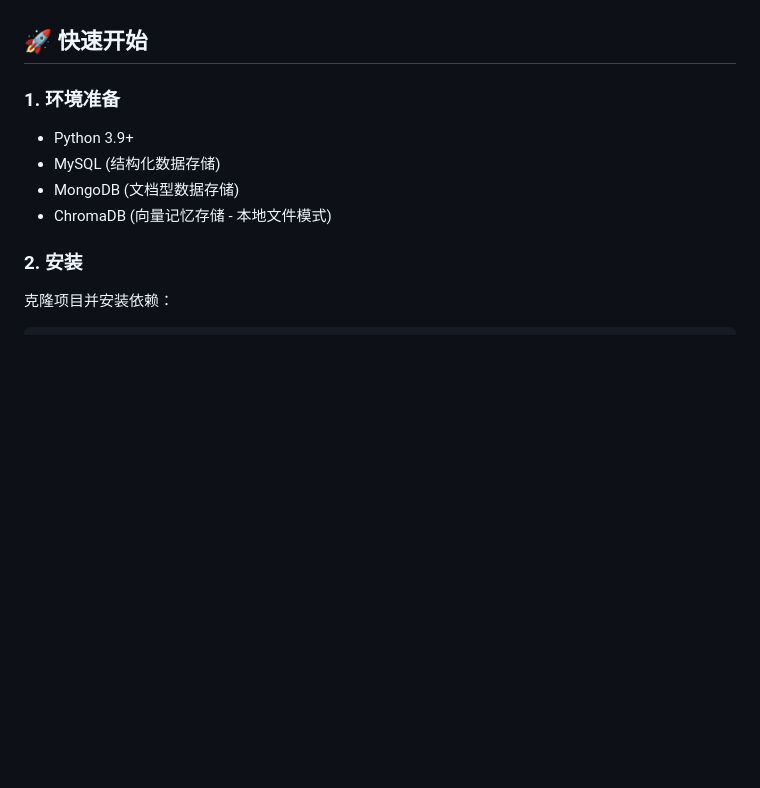
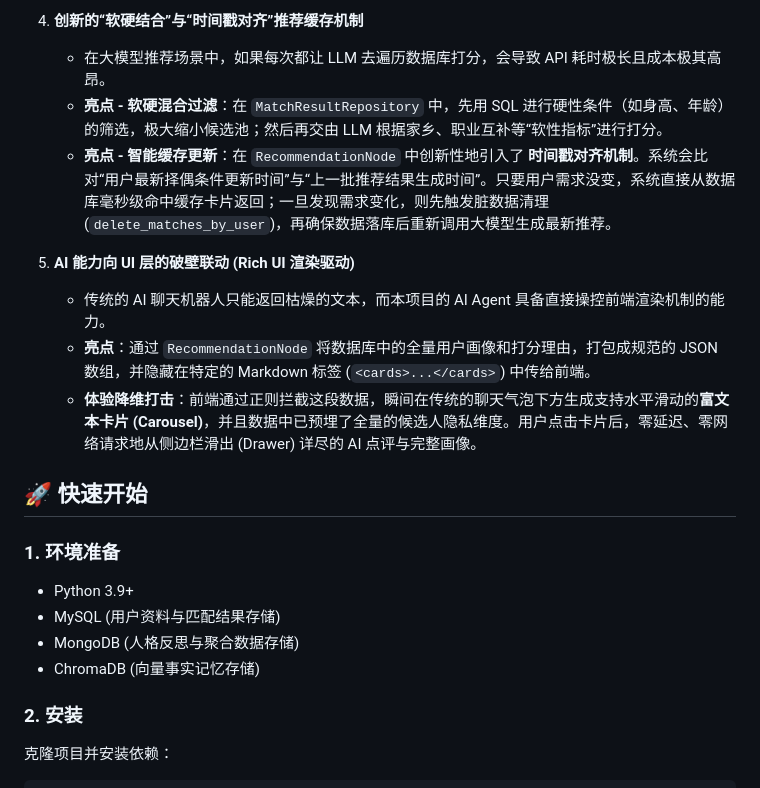
Before and after one commit to Wangzxu/PeopleScope, a Markdown page: README.md, the part around one of its changes. Drawn GitHub-style; blank space fills up the shorter version.

```diff
--- a/README.md
+++ b/README.md
@@ -22,12 +43,21 @@ PeopleScope 是一个基于 Python 的多智能体（Multi-Agent）人格分析
+4.  **创新的“软硬结合”与“时间戳对齐”推荐缓存机制**
+    *   在大模型推荐场景中，如果每次都让 LLM 去遍历数据库打分，会导致 API 耗时极长且成本极其高昂。
+    *   **亮点 - 软硬混合过滤**：在 `MatchResultRepository` 中，先用 SQL 进行硬性条件（如身高、年龄）的筛选，极大缩小候选池；然后再交由 LLM 根据家乡、职业互补等“软性指标”进行打分。
+    *   **亮点 - 智能缓存更新**：在 `RecommendationNode` 中创新性地引入了 **时间戳对齐机制**。系统会比对“用户最新择偶条件更新时间”与“上一批推荐结果生成时间”。只要用户需求没变，系统直接从数据库毫秒级命中缓存卡片返回；一旦发现需求变化，则先触发脏数据清理 (`delete_matches_by_user`)，再确保数据落库后重新调用大模型生成最新推荐。
+
+5.  **AI 能力向 UI 层的破壁联动 (Rich UI 渲染驱动)**
+    *   传统的 AI 聊天机器人只能返回枯燥的文本，而本项目的 AI Agent 具备直接操控前端渲染机制的能力。
+    *   **亮点**：通过 `RecommendationNode` 将数据库中的全量用户画像和打分理由，打包成规范的 JSON 数组，并隐藏在特定的 Markdown 标签 (`<cards>...</cards>`) 中传给前端。
+    *   **体验降维打击**：前端通过正则拦截这段数据，瞬间在传统的聊天气泡下方生成支持水平滑动的**富文本卡片 (Carousel)**，并且数据中已预埋了全量的候选人隐私维度。用户点击卡片后，零延迟、零网络请求地从侧边栏滑出 (Drawer) 详尽的 AI 点评与完整画像。
 
 ## 🚀 快速开始
 
 ### 1. 环境准备
 
 - Python 3.9+
-- MySQL (结构化数据存储)
-- MongoDB (文档型数据存储)
-- ChromaDB (向量记忆存储 - 本地文件模式)
+- MySQL (用户资料与匹配结果存储)
+- MongoDB (人格反思与聚合数据存储)
+- ChromaDB (向量事实记忆存储)
 
 ### 2. 安装
 
```
Also changed, not shown: other parts of README.md (+62 -54 lines).
